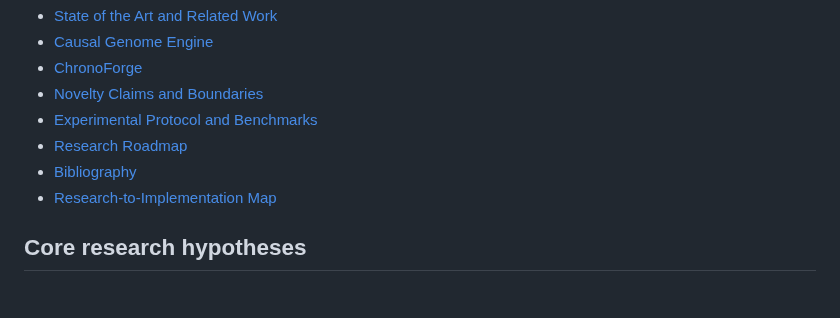
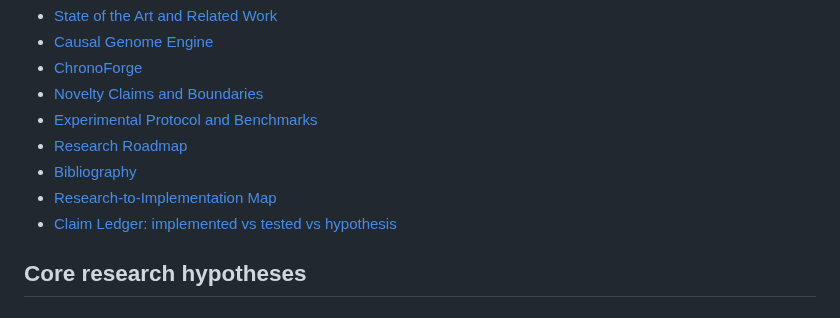
Before and after one commit to LLR6/LR-agent, a Markdown page: docs/research/README.md, the part around the change. Rendered like a GitHub page.

Commit message:
research: link claim ledger from program index

```diff
--- a/docs/research/README.md
+++ b/docs/research/README.md
@@ -177,6 +177,7 @@ If a prior system is later found, the novelty document should be updated rather
 - [Research Roadmap](./ROADMAP.md)
 - [Bibliography](./BIBLIOGRAPHY.md)
 - [Research-to-Implementation Map](./IMPLEMENTATION_MAP.md)
+- [Claim Ledger: implemented vs tested vs hypothesis](./CLAIM_LEDGER.md)
 
 ## Core research hypotheses
 
```
